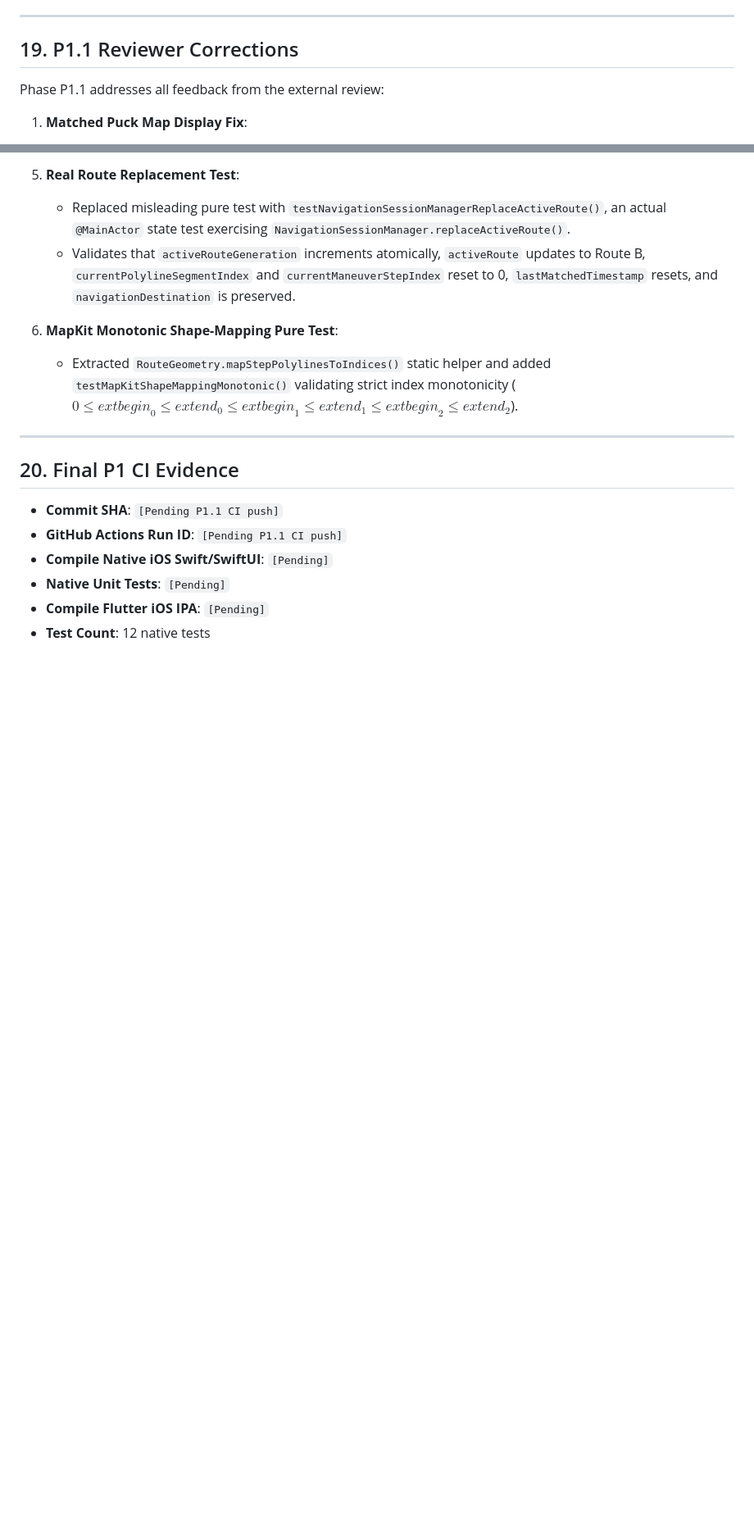
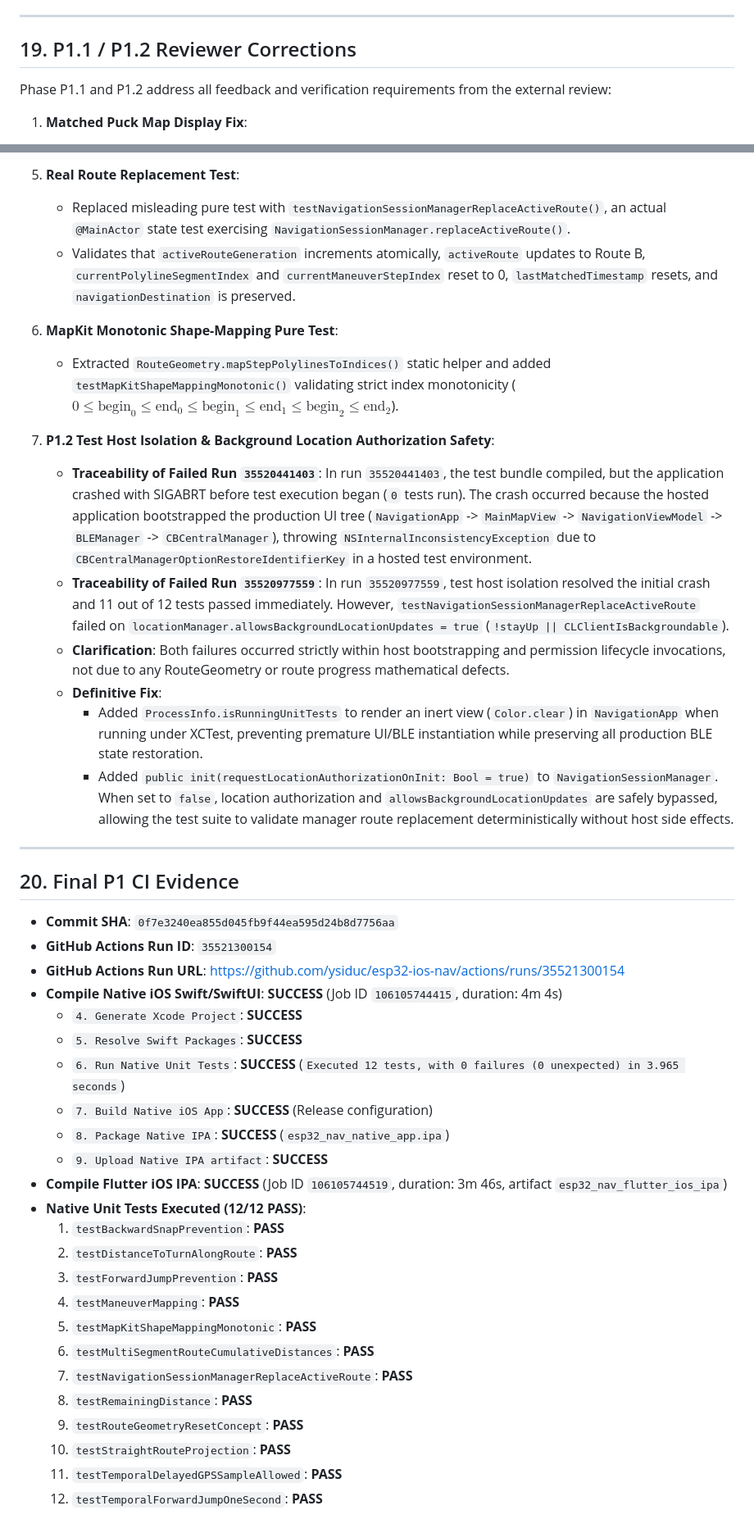
Before and after one commit to ysiduc/esp32-ios-nav, a Markdown page: docs/ai/P1_LOCATION_ROUTE_PROGRESS.md, 2 parts joined by grey strips. Shown at 82% size. GitHub-like rendering; blank space fills up the shorter version.

Commit message:
docs: record P1.2 reviewer corrections and verified CI test evidence

```diff
--- a/docs/ai/P1_LOCATION_ROUTE_PROGRESS.md
+++ b/docs/ai/P1_LOCATION_ROUTE_PROGRESS.md
@@ -286,9 +286,9 @@ Phase P1 provides all data structures required for P2 rerouting and navigation h
 
 ---
 
-## 19. P1.1 Reviewer Corrections
+## 19. P1.1 / P1.2 Reviewer Corrections
 
-Phase P1.1 addresses all feedback from the external review:
+Phase P1.1 and P1.2 address all feedback and verification requirements from the external review:
 
 1. **Matched Puck Map Display Fix**:
    - In baseline `87fd54b`, `snappedLocation` was supplied to `MapViewContainer` but unused in `updateUIView()`. The map still displayed `mapView.showsUserLocation` (the raw physical GPS dot).
@@ -316,15 +316,41 @@ Phase P1.1 addresses all feedback from the external review:
    - Validates that `activeRouteGeneration` increments atomically, `activeRoute` updates to Route B, `currentPolylineSegmentIndex` and `currentManeuverStepIndex` reset to 0, `lastMatchedTimestamp` resets, and `navigationDestination` is preserved.
 
 6. **MapKit Monotonic Shape-Mapping Pure Test**:
-   - Extracted `RouteGeometry.mapStepPolylinesToIndices()` static helper and added `testMapKitShapeMappingMonotonic()` validating strict index monotonicity ($0 \le 	ext{begin}_0 \le 	ext{end}_0 \le 	ext{begin}_1 \le 	ext{end}_1 \le 	ext{begin}_2 \le 	ext{end}_2$).
+   - Extracted `RouteGeometry.mapStepPolylinesToIndices()` static helper and added `testMapKitShapeMappingMonotonic()` validating strict index monotonicity ($0 \le \text{begin}_0 \le \text{end}_0 \le \text{begin}_1 \le \text{end}_1 \le \text{begin}_2 \le \text{end}_2$).
+
+7. **P1.2 Test Host Isolation & Background Location Authorization Safety**:
+   - **Traceability of Failed Run `35520441403`**: In run `35520441403`, the test bundle compiled, but the application crashed with SIGABRT before test execution began (`0` tests run). The crash occurred because the hosted application bootstrapped the production UI tree (`NavigationApp` -> `MainMapView` -> `NavigationViewModel` -> `BLEManager` -> `CBCentralManager`), throwing `NSInternalInconsistencyException` due to `CBCentralManagerOptionRestoreIdentifierKey` in a hosted test environment.
+   - **Traceability of Failed Run `35520977559`**: In run `35520977559`, test host isolation resolved the initial crash and 11 out of 12 tests passed immediately. However, `testNavigationSessionManagerReplaceActiveRoute` failed on `locationManager.allowsBackgroundLocationUpdates = true` (`!stayUp || CLClientIsBackgroundable`).
+   - **Clarification**: Both failures occurred strictly within host bootstrapping and permission lifecycle invocations, not due to any RouteGeometry or route progress mathematical defects.
+   - **Definitive Fix**:
+     - Added `ProcessInfo.isRunningUnitTests` to render an inert view (`Color.clear`) in `NavigationApp` when running under XCTest, preventing premature UI/BLE instantiation while preserving all production BLE state restoration.
+     - Added `public init(requestLocationAuthorizationOnInit: Bool = true)` to `NavigationSessionManager`. When set to `false`, location authorization and `allowsBackgroundLocationUpdates` are safely bypassed, allowing the test suite to validate manager route replacement deterministically without host side effects.
 
 ---
 
 ## 20. Final P1 CI Evidence
 
-- **Commit SHA**: `[Pending P1.1 CI push]`
-- **GitHub Actions Run ID**: `[Pending P1.1 CI push]`
-- **Compile Native iOS Swift/SwiftUI**: `[Pending]`
-- **Native Unit Tests**: `[Pending]`
-- **Compile Flutter iOS IPA**: `[Pending]`
-- **Test Count**: 12 native tests
+- **Commit SHA**: `0f7e3240ea855d045fb9f44ea595d24b8d7756aa`
+- **GitHub Actions Run ID**: `35521300154`
+- **GitHub Actions Run URL**: https://github.com/ysiduc/esp32-ios-nav/actions/runs/35521300154
+- **Compile Native iOS Swift/SwiftUI**: **SUCCESS** (Job ID `106105744415`, duration: 4m 4s)
+  - `4. Generate Xcode Project`: **SUCCESS**
+  - `5. Resolve Swift Packages`: **SUCCESS**
+  - `6. Run Native Unit Tests`: **SUCCESS** (`Executed 12 tests, with 0 failures (0 unexpected) in 3.965 seconds`)
+  - `7. Build Native iOS App`: **SUCCESS** (Release configuration)
+  - `8. Package Native IPA`: **SUCCESS** (`esp32_nav_native_app.ipa`)
+  - `9. Upload Native IPA artifact`: **SUCCESS**
+- **Compile Flutter iOS IPA**: **SUCCESS** (Job ID `106105744519`, duration: 3m 46s, artifact `esp32_nav_flutter_ios_ipa`)
+- **Native Unit Tests Executed (12/12 PASS)**:
+  1. `testBackwardSnapPrevention`: **PASS**
+  2. `testDistanceToTurnAlongRoute`: **PASS**
+  3. `testForwardJumpPrevention`: **PASS**
+  4. `testManeuverMapping`: **PASS**
+  5. `testMapKitShapeMappingMonotonic`: **PASS**
+  6. `testMultiSegmentRouteCumulativeDistances`: **PASS**
+  7. `testNavigationSessionManagerReplaceActiveRoute`: **PASS**
+  8. `testRemainingDistance`: **PASS**
+  9. `testRouteGeometryResetConcept`: **PASS**
+  10. `testStraightRouteProjection`: **PASS**
+  11. `testTemporalDelayedGPSSampleAllowed`: **PASS**
+  12. `testTemporalForwardJumpOneSecond`: **PASS**
```
Also changed, not shown: other parts of docs/ai/P1_LOCATION_ROUTE_PROGRESS.md (+14 -14 lines).
